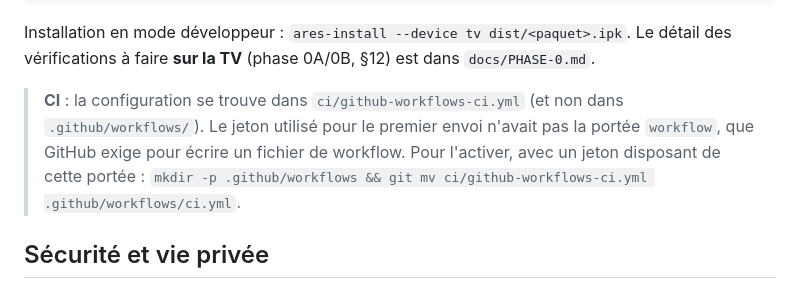
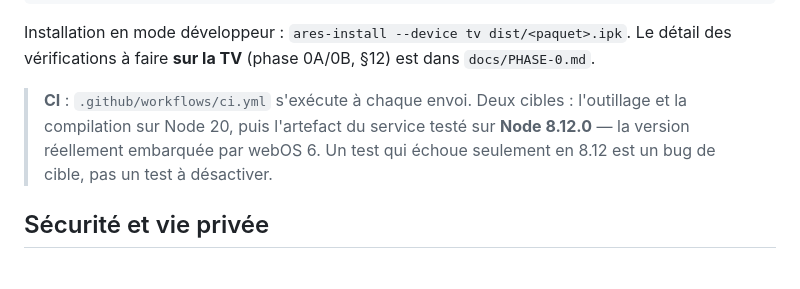
Before and after one commit to ouagkamel/iptv_V2, a Markdown page: README.md, the part around the change. GitHub-like rendering.

Commit message:
Documentation : CI activee, premier passage reussi sur les deux cibles

```diff
--- a/README.md
+++ b/README.md
@@ -49,10 +49,10 @@ npm run pack:webos      # produit l'.ipk (nécessite @enact/cli + ares-cli)
 Installation en mode développeur : `ares-install --device tv dist/<paquet>.ipk`.
 Le détail des vérifications à faire **sur la TV** (phase 0A/0B, §12) est dans `docs/PHASE-0.md`.
 
-> **CI** : la configuration se trouve dans `ci/github-workflows-ci.yml` (et non dans
-> `.github/workflows/`). Le jeton utilisé pour le premier envoi n'avait pas la portée `workflow`,
-> que GitHub exige pour écrire un fichier de workflow. Pour l'activer, avec un jeton disposant de
-> cette portée : `mkdir -p .github/workflows && git mv ci/github-workflows-ci.yml .github/workflows/ci.yml`.
+> **CI** : `.github/workflows/ci.yml` s'exécute à chaque envoi. Deux cibles : l'outillage et la
+> compilation sur Node 20, puis l'artefact du service testé sur **Node 8.12.0** — la version
+> réellement embarquée par webOS 6. Un test qui échoue seulement en 8.12 est un bug de cible, pas
+> un test à désactiver.
 
 ## Sécurité et vie privée
 
```
Also changed, not shown: docs/JOURNAL.md (+4 -3 lines).
